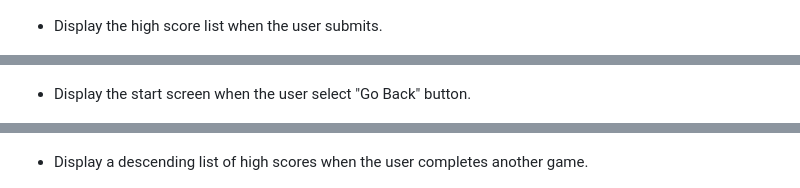
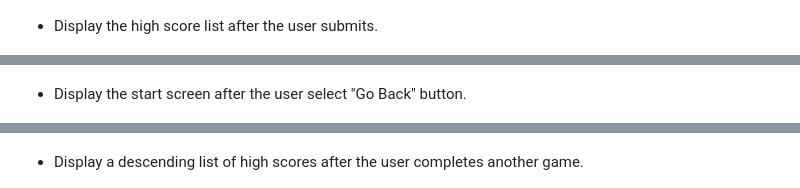
Before and after one commit to qingh2o/Code-Quiz-JS, a Markdown page: README.md, 3 parts joined by grey strips. Rendered like a GitHub page.

```diff
--- a/README.md
+++ b/README.md
@@ -52,15 +47,12 @@ Once the Code-Quiz-JS web page loads, the application should look similar to the
 * Set input up to 3 characters.
 
 ![Input Characters](./screenshots/input_characters.png)
-
-* Display the high score list when the user submits.
+* Display the high score list after the user submits.
 
 ![Highscore List One](./screenshots/highscore_screen_one.png)
-
-* Display the start screen when the user select "Go Back" button.
+* Display the start screen after the user select "Go Back" button.
 
 ![Page Default Screenshot](./screenshots/default_screen.png)
-
-* Display a descending list of high scores when the user completes another game.
+* Display a descending list of high scores after the user completes another game.
 
 ![Highscore List Two](./screenshots/highscore_screen_two.png)
```
Also changed, not shown: other parts of README.md (+7 -15 lines).
